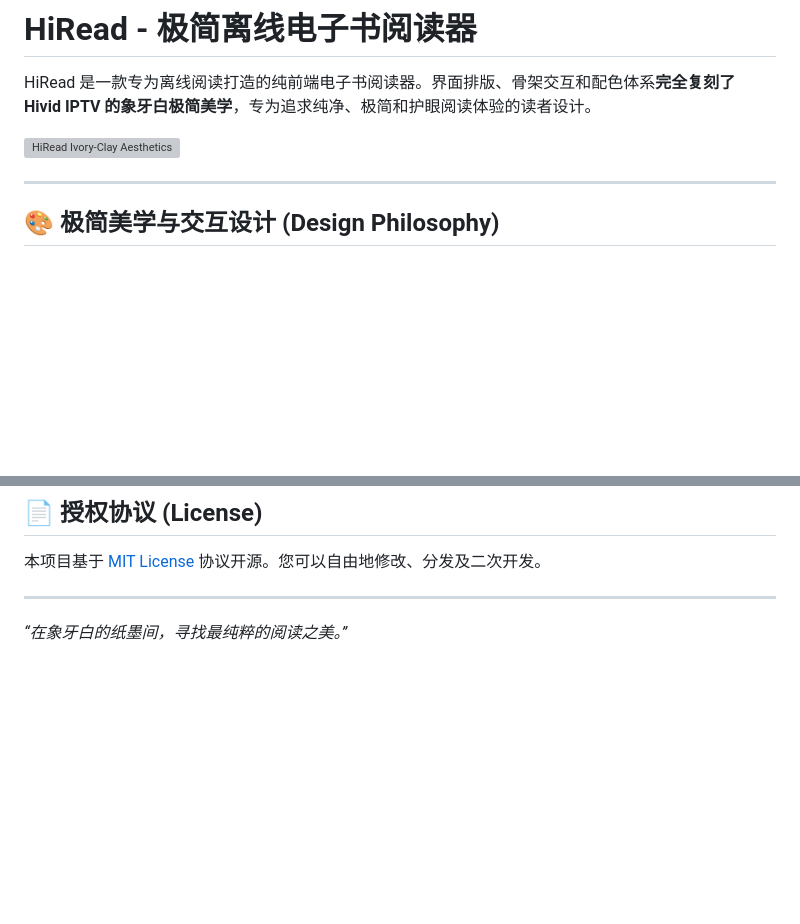
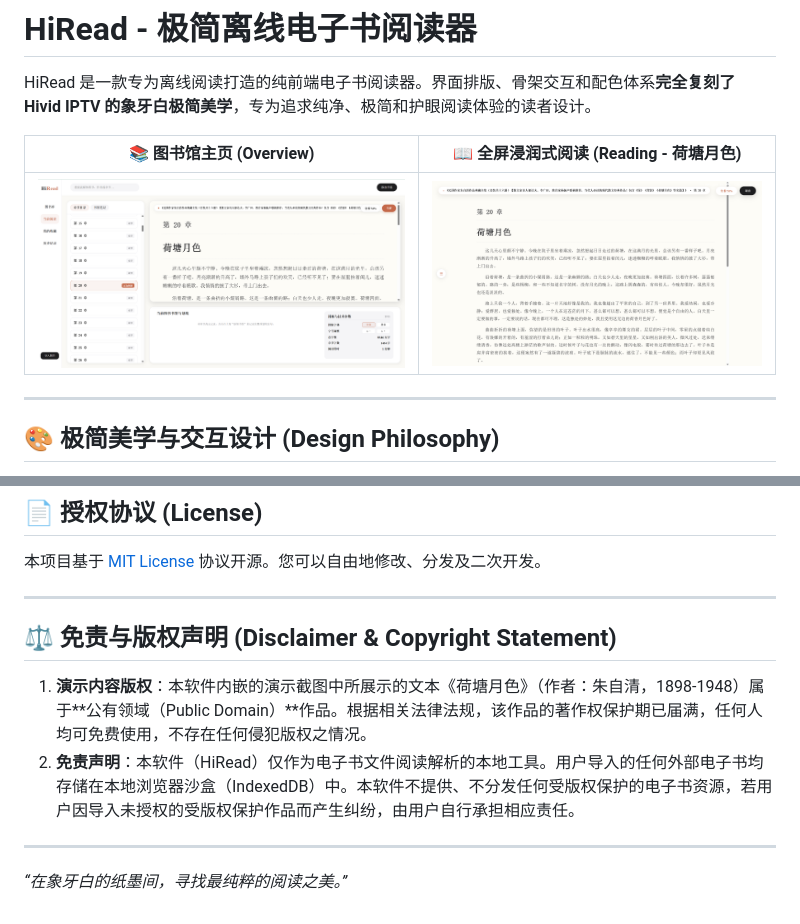
Before and after one commit to Dabing-0x19d/reader_on_web, a Markdown page: README.md, 2 parts joined by grey strips. GitHub-like rendering; pictures changed too: photos/overview.png (added), photos/reading.png (added); blank space fills up the shorter version; grey boxes are pictures that could not be loaded.

Commit message:
docs: add screenshots and copyright disclaimer to README

```diff
--- a/README.md
+++ b/README.md
@@ -2,7 +2,9 @@
 
 HiRead 是一款专为离线阅读打造的纯前端电子书阅读器。界面排版、骨架交互和配色体系**完全复刻了 Hivid IPTV 的象牙白极简美学**，专为追求纯净、极简和护眼阅读体验的读者设计。
 
-![HiRead Ivory-Clay Aesthetics](https://images.unsplash.com/photo-1544716278-ca5e3f4abd8c?auto=format&fit=crop&q=80&w=1200)
+| 📚 图书馆主页 (Overview) | 📖 全屏浸润式阅读 (Reading - 荷塘月色) |
+| :---: | :---: |
+| ![HiRead Library Overview](./photos/overview.png) | ![HiRead Fullscreen Reading](./photos/reading.png) |
 
 ---
 
@@ -79,4 +81,11 @@ reader/
 
 ---
 
+## ⚖️ 免责与版权声明 (Disclaimer & Copyright Statement)
+
+1. **演示内容版权**：本软件内嵌的演示截图中所展示的文本《荷塘月色》（作者：朱自清，1898-1948）属于**公有领域（Public Domain）**作品。根据相关法律法规，该作品的著作权保护期已届满，任何人均可免费使用，不存在任何侵犯版权之情况。
+2. **免责声明**：本软件（HiRead）仅作为电子书文件阅读解析的本地工具。用户导入的任何外部电子书均存储在本地浏览器沙盒（IndexedDB）中。本软件不提供、不分发任何受版权保护的电子书资源，若用户因导入未授权的受版权保护作品而产生纠纷，由用户自行承担相应责任。
+
+---
+
 *“在象牙白的纸墨间，寻找最纯粹的阅读之美。”*
```
